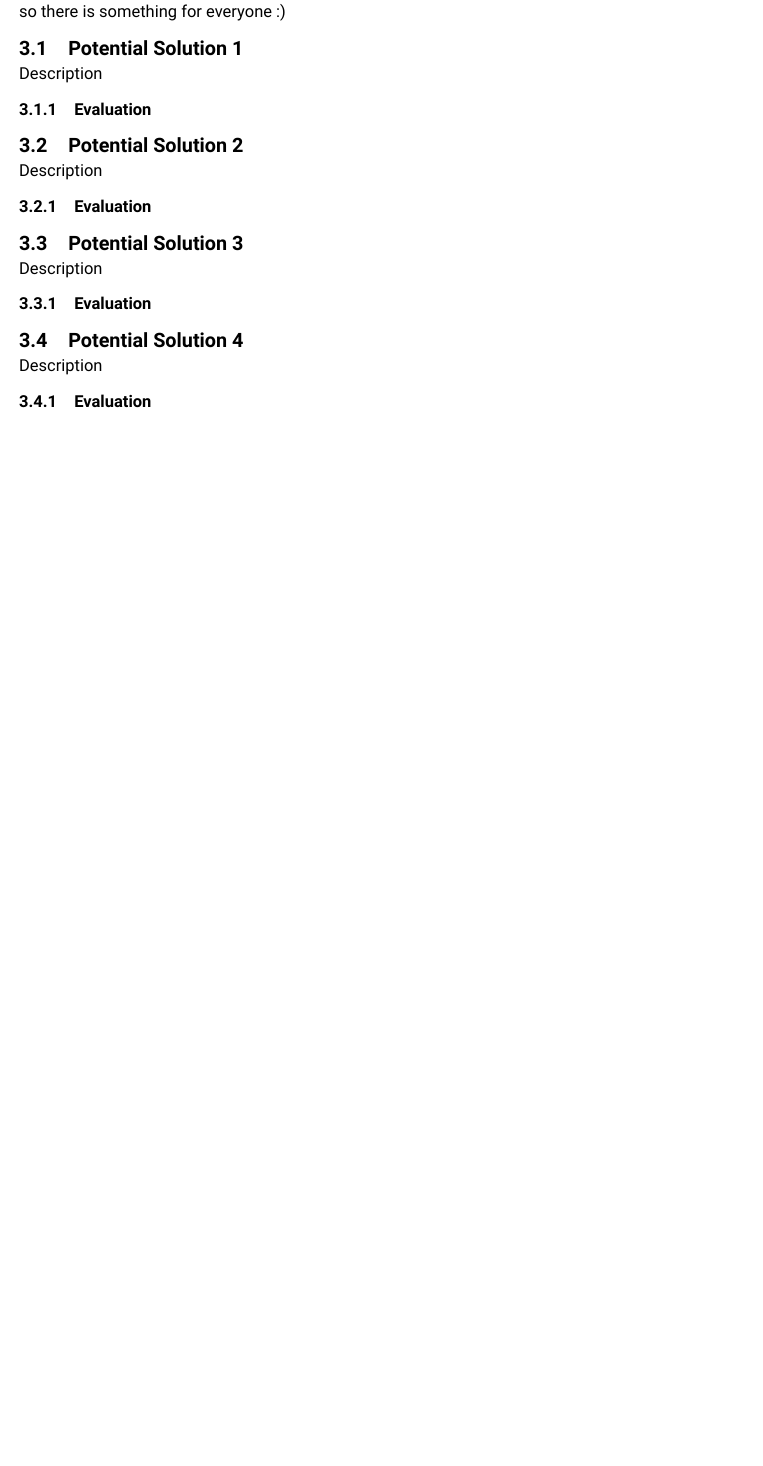
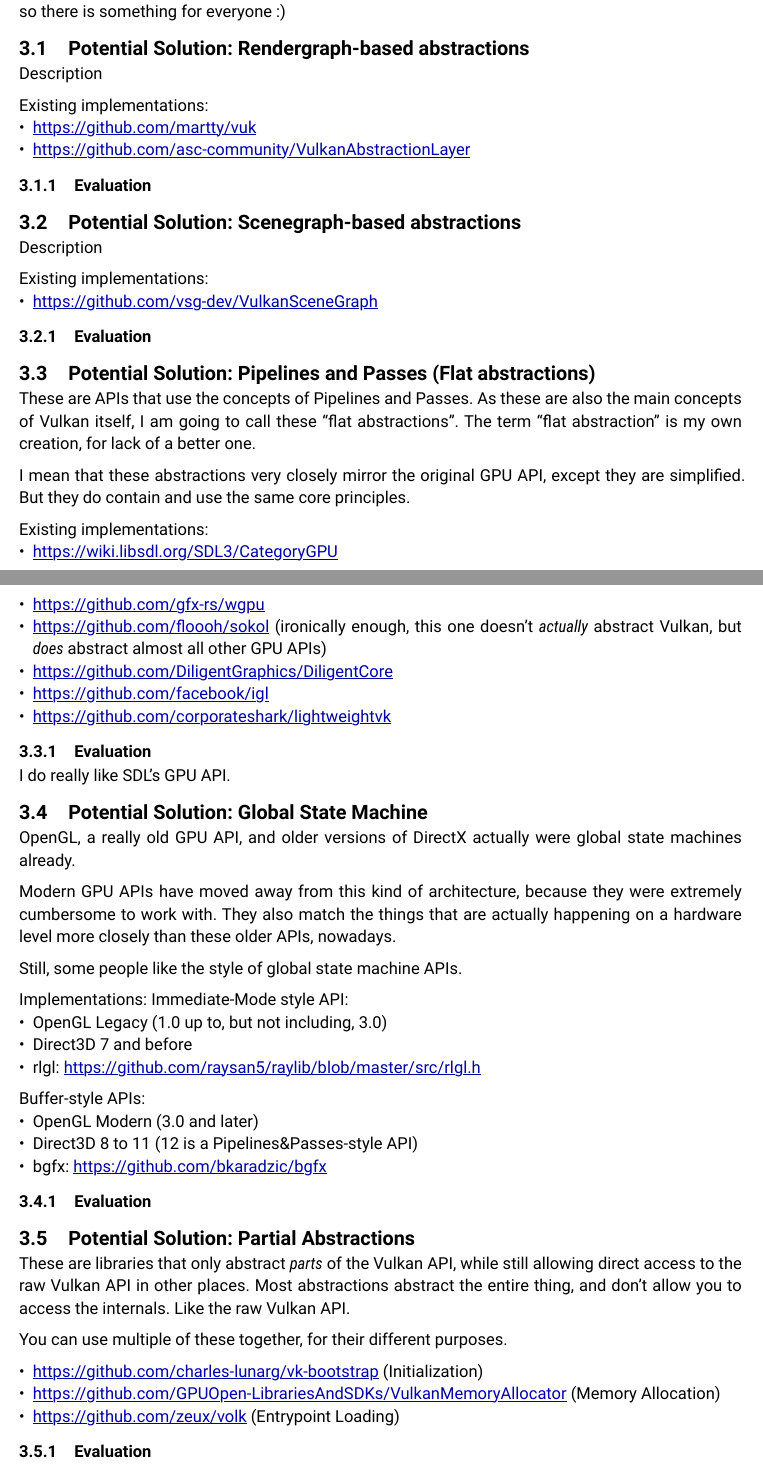
Before and after one commit to TechnicJelle/CMGT_GraduationReport, a Typst document (report.typ): part of page 5 of 7 before the commit and two parts of pages 5 and 6 of 8 after it, the two joined at a grey line, cut so that both start at the same text, the shorter picture padded with empty space. Compiled offline with Typst 0.15.

Commit message:
Started research to already existing solutions
I've found a lot of things that look very interesting!

```diff
--- a/report.typ
+++ b/report.typ
@@ -107,6 +107,9 @@
 But, this is a good thing! It's good that there are so many different Vulkan abstraction layers.
 It makes it so there is something for everyone :)
 
-== Potential Solution 1
+== Potential Solution: Rendergraph-based abstractions
 
 Description
+
+Existing implementations:
+- https://github.com/martty/vuk
@@ -120,17 +125,64 @@
+Existing implementations:
+- https://github.com/vsg-dev/VulkanSceneGraph
 
 === Evaluation
 
 
-== Potential Solution 3
+== Potential Solution: Pipelines and Passes (Flat abstractions)
 
-Description
+These are APIs that use the concepts of Pipelines and Passes.
+As these are also the main concepts of Vulkan itself, I am going to call these "flat abstractions".
+The term "flat abstraction" is my own creation, for lack of a better one.
+
+I mean that these abstractions very closely mirror the original GPU API, except they are simplified.
+But they do contain and use the same core principles.
+
+Existing implementations:
+- https://wiki.libsdl.org/SDL3/CategoryGPU
+- https://github.com/gfx-rs/wgpu
+- https://github.com/floooh/sokol (ironically enough, this one doesn't _actually_ abstract Vulkan, but _does_ abstract almost all other GPU APIs)
+- https://github.com/DiligentGraphics/DiligentCore
+- https://github.com/facebook/igl
+- https://github.com/corporateshark/lightweightvk
+
+=== Evaluation
+
+I do really like SDL's GPU API.
+
+
+== Potential Solution: Global State Machine
+
+OpenGL, a really old GPU API, and older versions of DirectX actually were global state machines already.
+
+Modern GPU APIs have moved away from this kind of architecture, because they were extremely cumbersome to work with.
+They also match the things that are actually happening on a hardware level more closely than these older APIs, nowadays.
+
+Still, some people like the style of global state machine APIs.
+
+Implementations:
+Immediate-Mode style API:
+- OpenGL Legacy (1.0 up to, but not including, 3.0)
+- Direct3D 7 and before
+- rlgl: https://github.com/raysan5/raylib/blob/master/src/rlgl.h
+
+Buffer-style APIs:
+- OpenGL Modern (3.0 and later)
+- Direct3D 8 to 11 (12 is a Pipelines&Passes-style API)
+- bgfx: https://github.com/bkaradzic/bgfx
 
 === Evaluation
 
 
-== Potential Solution 4
+== Potential Solution: Partial Abstractions
 
-Description
+These are libraries that only abstract _parts_ of the Vulkan API, while still allowing direct access to the raw Vulkan API in other places.
+Most abstractions abstract the entire thing, and don't allow you to access the internals. Like the raw Vulkan API.
+
+You can use multiple of these together, for their different purposes.
+
+- https://github.com/charles-lunarg/vk-bootstrap (Initialization)
+- https://github.com/GPUOpen-LibrariesAndSDKs/VulkanMemoryAllocator (Memory Allocation)
+- https://github.com/zeux/volk (Entrypoint Loading)
 
 === Evaluation
 
```
Also changed, not shown: report.typ (4 more changed lines).
